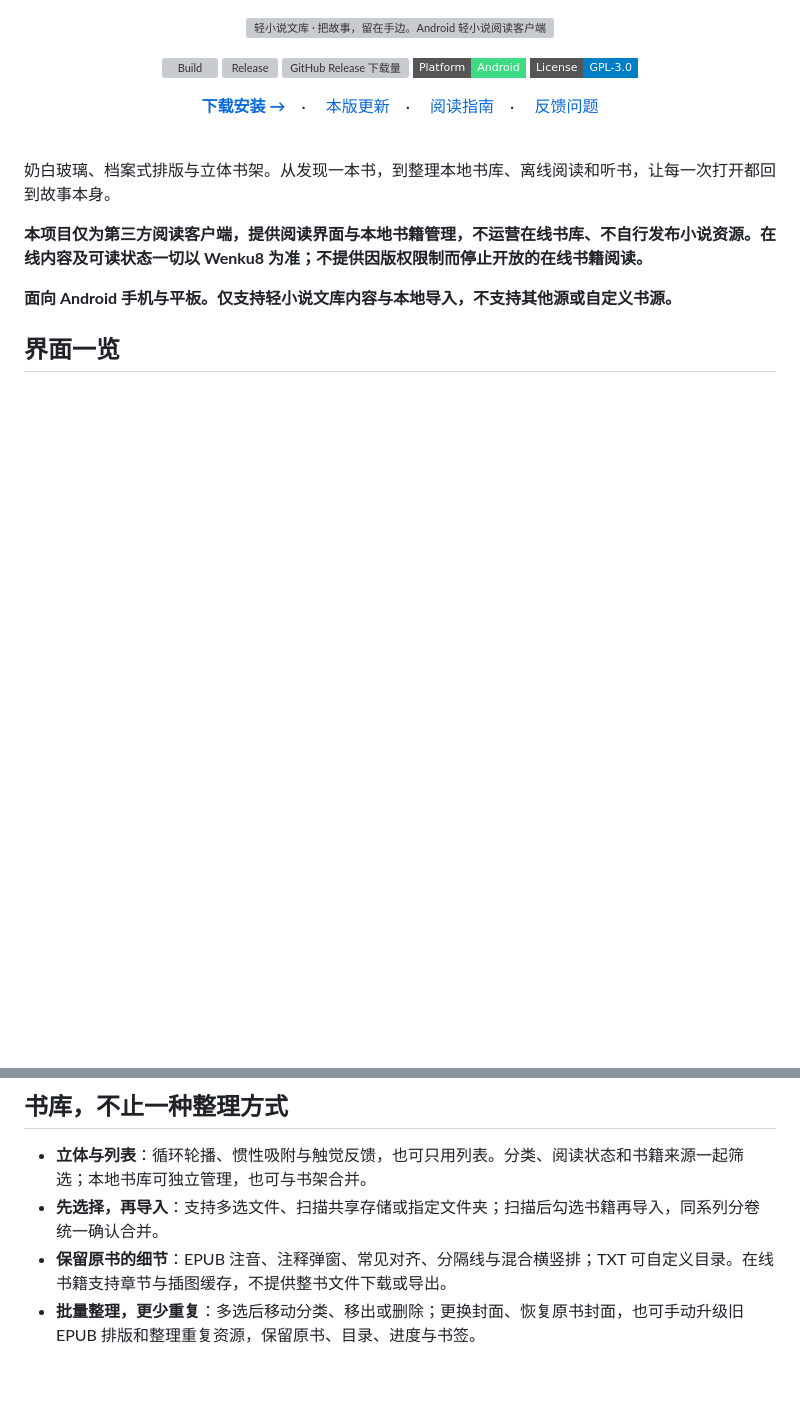
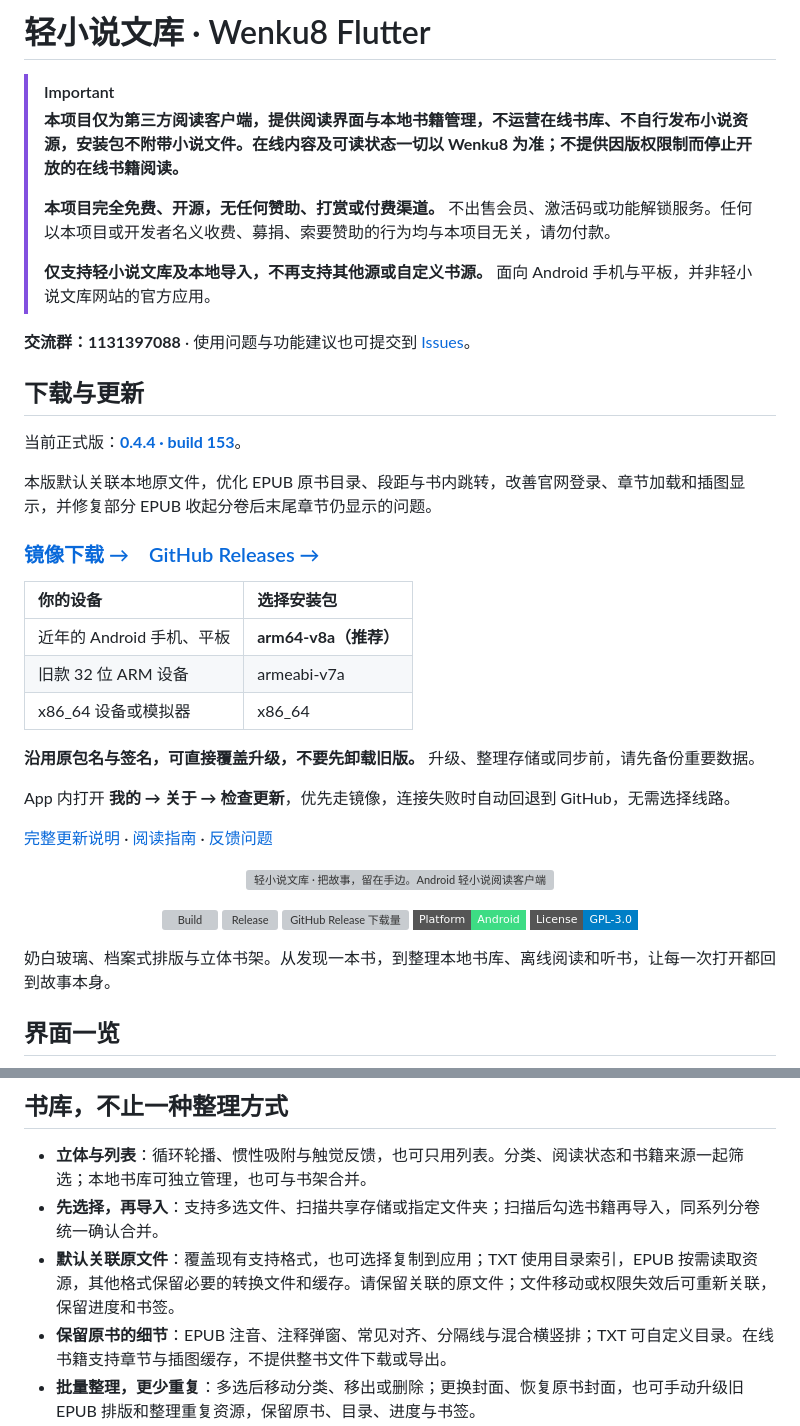
Before and after one commit to Dear-moon/Patchouli_Library, a Markdown page: README.md, 2 parts joined by grey strips. Rendered like a GitHub page; badges without logos; blank space fills up the shorter version; grey boxes are pictures that could not be loaded.

Commit message:
Put project notices and downloads first in README [skip ci]

```diff
--- a/README.md
+++ b/README.md
@@ -1,3 +1,34 @@
+# 轻小说文库 · Wenku8 Flutter
+
+> [!IMPORTANT]
+> **本项目仅为第三方阅读客户端，提供阅读界面与本地书籍管理，不运营在线书库、不自行发布小说资源，安装包不附带小说文件。在线内容及可读状态一切以 Wenku8 为准；不提供因版权限制而停止开放的在线书籍阅读。**
+>
+> **本项目完全免费、开源，无任何赞助、打赏或付费渠道。** 不出售会员、激活码或功能解锁服务。任何以本项目或开发者名义收费、募捐、索要赞助的行为均与本项目无关，请勿付款。
+>
+> **仅支持轻小说文库及本地导入，不再支持其他源或自定义书源。** 面向 Android 手机与平板，并非轻小说文库网站的官方应用。
+
+**交流群：1131397088** · 使用问题与功能建议也可提交到 [Issues](https://github.com/mikufoxxx/Wenku8_Flutter/issues)。
+
+## 下载与更新
+
+当前正式版：**[0.4.4 · build 153](https://github.com/mikufoxxx/Wenku8_Flutter/releases/tag/v0.4.4)**。
+
+本版默认关联本地原文件，优化 EPUB 原书目录、段距与书内跳转，改善官网登录、章节加载和插图显示，并修复部分 EPUB 收起分卷后末尾章节仍显示的问题。
+
+### [镜像下载 →](https://git.3952039.xyz/#releases)　[GitHub Releases →](https://github.com/mikufoxxx/Wenku8_Flutter/releases/latest)
+
+| 你的设备 | 选择安装包 |
+| :-- | :-- |
+| 近年的 Android 手机、平板 | **arm64-v8a（推荐）** |
+| 旧款 32 位 ARM 设备 | armeabi-v7a |
+| x86_64 设备或模拟器 | x86_64 |
+
+**沿用原包名与签名，可直接覆盖升级，不要先卸载旧版。** 升级、整理存储或同步前，请先备份重要数据。
+
+App 内打开 **我的 → 关于 → 检查更新**，优先走镜像，连接失败时自动回退到 GitHub，无需选择线路。
+
+[完整更新说明](CHANGELOG.md) · [阅读指南](docs/READER.md) · [反馈问题](https://github.com/mikufoxxx/Wenku8_Flutter/issues)
+
 <p align="center">
   <picture>
     <source media="(prefers-color-scheme: dark)" srcset="docs/images/readme-cover-dark.svg" />
@@ -13,20 +44,7 @@
   <a href="assets/licenses/GPL-3.0.txt"><img src="https://img.shields.io/badge/License-GPL--3.0-blue?style=flat-square&amp;logo=gnu&amp;logoColor=white" alt="GPL 3.0" /></a>
 </p>
 
-<p align="center">
-  <a href="https://git.3952039.xyz/#releases"><b>下载安装 →</b></a>　·
-  <a href="CHANGELOG.md">本版更新</a>　·
-  <a href="docs/READER.md">阅读指南</a>　·
-  <a href="https://github.com/mikufoxxx/Wenku8_Flutter/issues">反馈问题</a>
-</p>
-
-<br />
-
 奶白玻璃、档案式排版与立体书架。从发现一本书，到整理本地书库、离线阅读和听书，让每一次打开都回到故事本身。
-
-**本项目仅为第三方阅读客户端，提供阅读界面与本地书籍管理，不运营在线书库、不自行发布小说资源。在线内容及可读状态一切以 Wenku8 为准；不提供因版权限制而停止开放的在线书籍阅读。**
-
-**面向 Android 手机与平板。仅支持轻小说文库内容与本地导入，不支持其他源或自定义书源。**
 
 ## 界面一览
 
@@ -51,6 +69,7 @@
 
 - **立体与列表**：循环轮播、惯性吸附与触觉反馈，也可只用列表。分类、阅读状态和书籍来源一起筛选；本地书库可独立管理，也可与书架合并。
 - **先选择，再导入**：支持多选文件、扫描共享存储或指定文件夹；扫描后勾选书籍再导入，同系列分卷统一确认合并。
+- **默认关联原文件**：覆盖现有支持格式，也可选择复制到应用；TXT 使用目录索引，EPUB 按需读取资源，其他格式保留必要的转换文件和缓存。请保留关联的原文件；文件移动或权限失效后可重新关联，保留进度和书签。
 - **保留原书的细节**：EPUB 注音、注释弹窗、常见对齐、分隔线与混合横竖排；TXT 可自定义目录。在线书籍支持章节与插图缓存，不提供整书文件下载或导出。
 - **批量整理，更少重复**：多选后移动分类、移出或删除；更换封面、恢复原书封面，也可手动升级旧 EPUB 排版和整理重复资源，保留原书、目录、进度与书签。
 
```
Also changed, not shown: other parts of README.md (+3 -24 lines).
